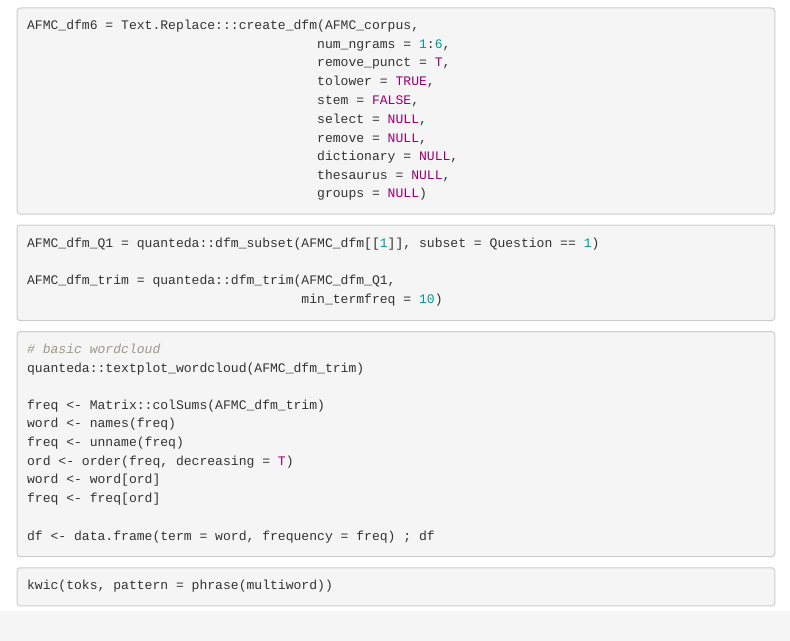
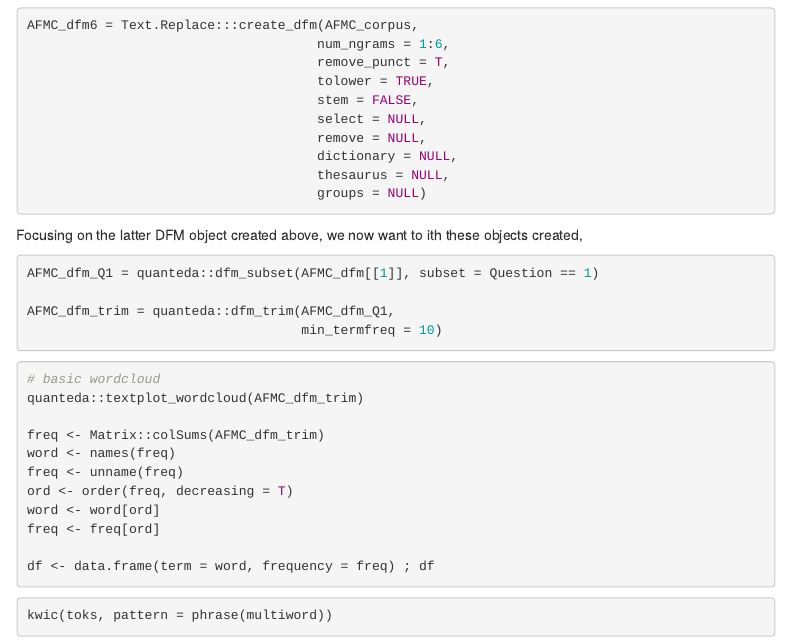
Before and after one commit to clawilso15/Text.Replace, an R Markdown document (inst/reporting/april_report.Rmd): the page in a window 1100 px wide, from 2090 px down. Rendered offline with R 4.5, knitr and Pandoc, with nearby package versions; the code chunks are not run, so their results and figures are left out; menus at the side of the page are left out.

Commit message:
Update inst/reporting/april_report.Rmd

````diff
--- a/inst/reporting/april_report.Rmd
+++ b/inst/reporting/april_report.Rmd
@@ -123,6 +123,8 @@ AFMC_dfm6 = Text.Replace:::create_dfm(AFMC_corpus,
                                      groups = NULL)
 ```
 
+Focusing on the latter DFM object created above, we now want to ith these objects created,
+
 ```{r, fig.width=10}
 AFMC_dfm_Q1 = quanteda::dfm_subset(AFMC_dfm[[1]], subset = Question == 1)
 
````
